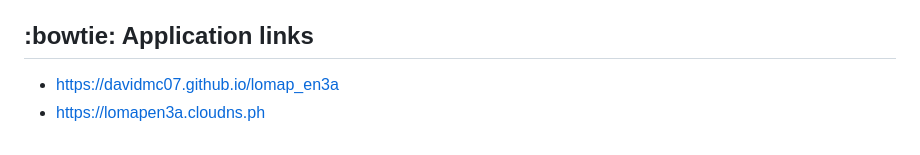
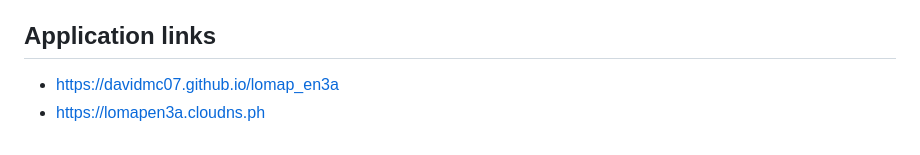
Before and after one commit to Arquisoft/lomap_en3a, a Markdown page: README.md, the part around the change. Drawn GitHub-style.

```diff
--- a/README.md
+++ b/README.md
@@ -54,6 +54,6 @@ This project is being maintained by:
  - [Carlos Triana Fernández](https://github.com/UO283428)
  - [David Martínez Castañón](https://github.com/Davidmc07)
 
-## :bowtie: Application links
+## Application links
  - https://davidmc07.github.io/lomap_en3a
  - https://lomapen3a.cloudns.ph
```
